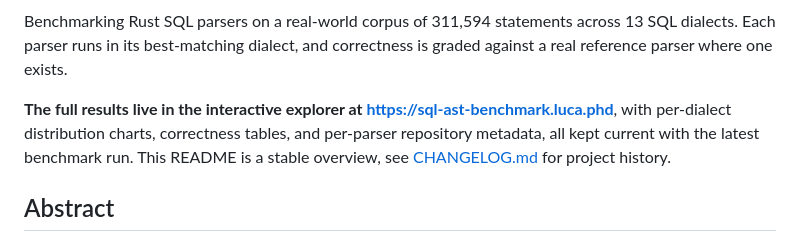
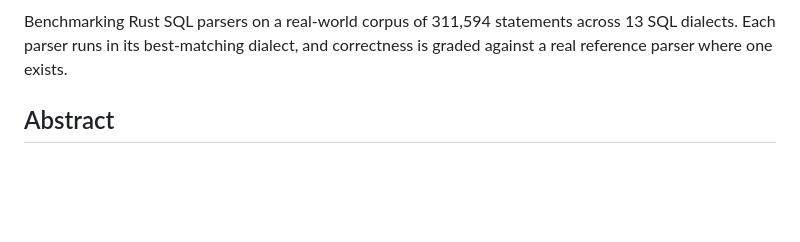
Before and after one commit to LucaCappelletti94/sql_ast_benchmark, a Markdown page: README.md, the part around one of its changes. Drawn GitHub-style; blank space fills up the shorter version.

Commit message:
Add explorer website badge and drop the redundant results paragraph

```diff
--- a/README.md
+++ b/README.md
@@ -7,7 +8,5 @@
 
 Benchmarking Rust SQL parsers on a real-world corpus of 311,594 statements across 13 SQL dialects. Each parser runs in its best-matching dialect, and correctness is graded against a real reference parser where one exists.
-
-**The full results live in the interactive explorer at <https://sql-ast-benchmark.luca.phd>**, with per-dialect distribution charts, correctness tables, and per-parser repository metadata, all kept current with the latest benchmark run. This README is a stable overview, see [CHANGELOG.md](CHANGELOG.md) for project history.
 
 ## Abstract
 
```
Also changed, not shown: other parts of README.md (+1 -0 lines).
